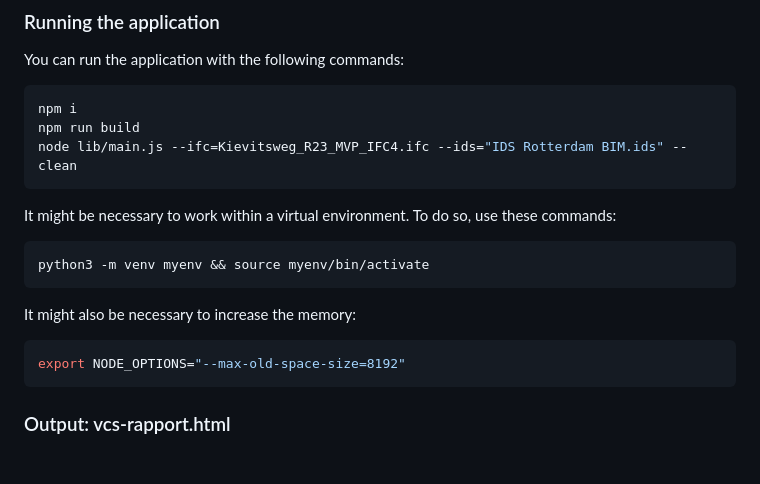
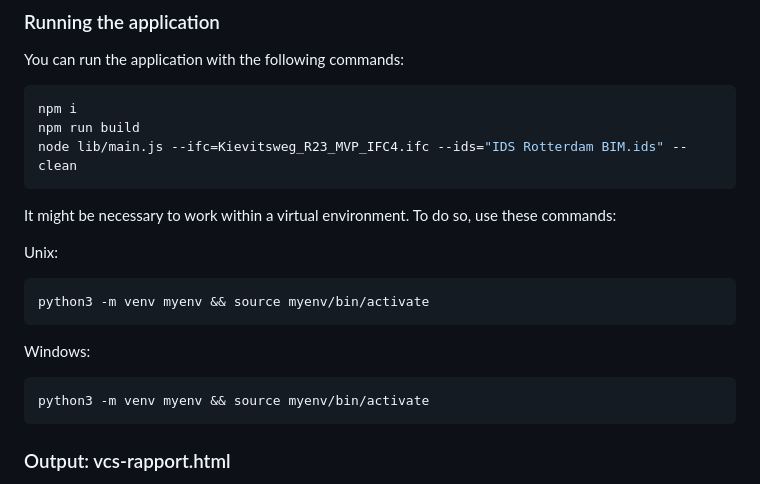
Before and after one commit to Municipality-of-Rotterdam/Vergunning-Controle-Service, a Markdown page: README.md, the part around the change. Rendered like a GitHub page; blank space fills up the shorter version.

Commit message:
Add: documentation for Windows

````diff
--- a/README.md
+++ b/README.md
@@ -42,14 +42,16 @@ node lib/main.js --ifc=Kievitsweg_R23_MVP_IFC4.ifc --ids="IDS Rotterdam BIM.ids"
 
 It might be necessary to work within a virtual environment. To do so, use these commands:
 
+Unix:
+
 ```sh
 python3 -m venv myenv && source myenv/bin/activate
 ```
 
-It might also be necessary to increase the memory:
+Windows:
 
 ```sh
-export NODE_OPTIONS="--max-old-space-size=8192"
+python3 -m venv myenv && source myenv/bin/activate
 ```
 
 ### Output: vcs-rapport.html
````
